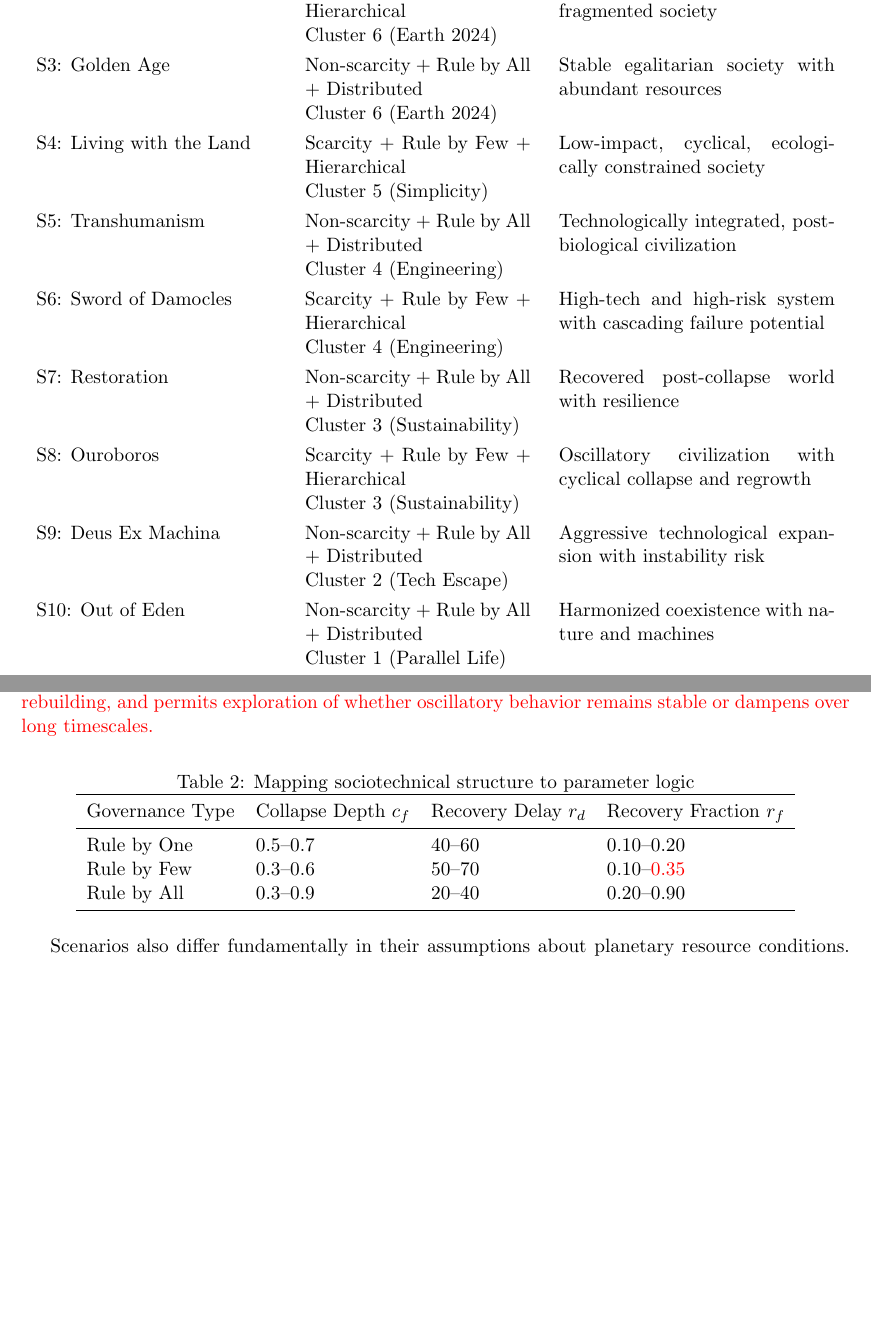
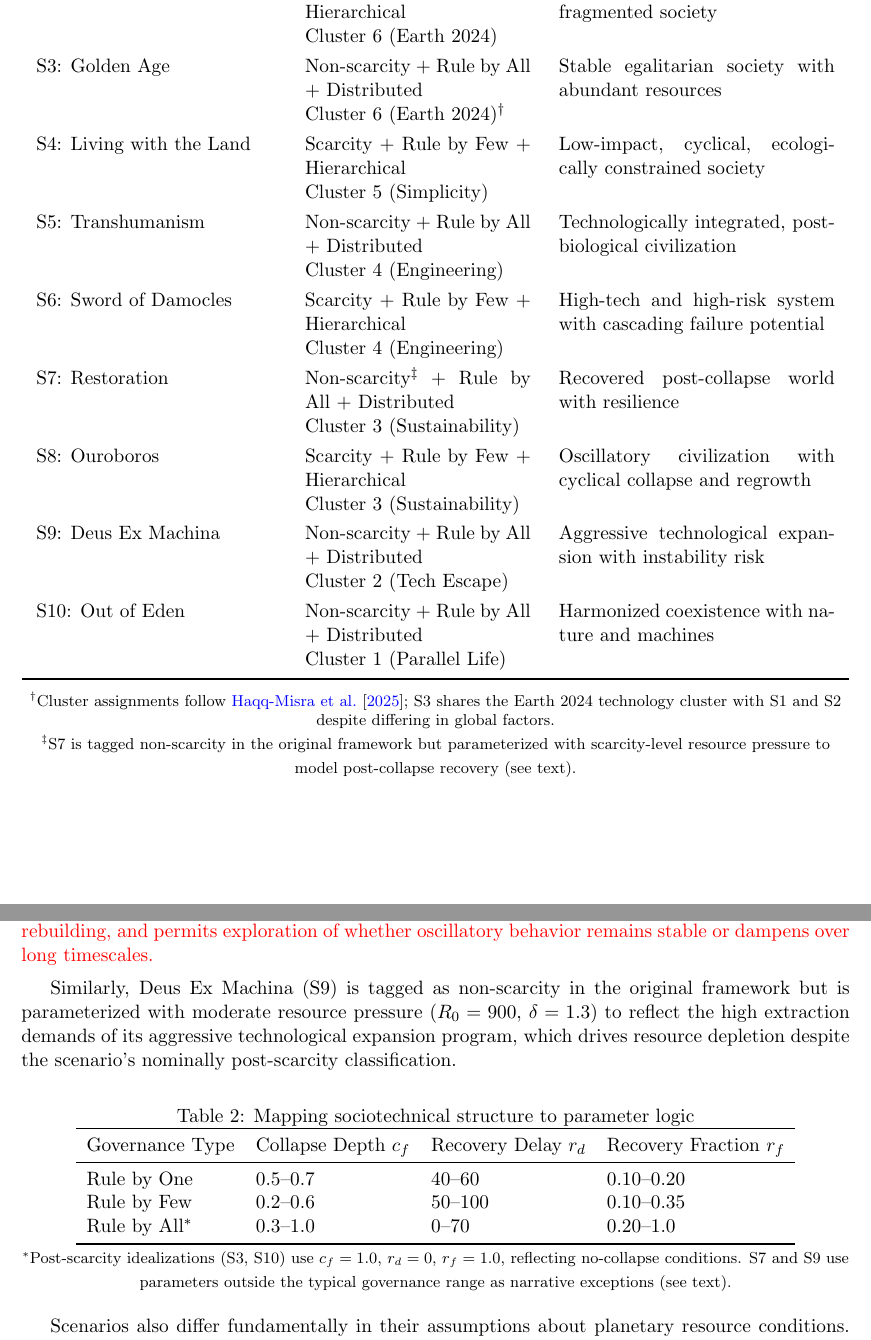
Before and after one commit to celiablanco/technocycles, a LaTeX document (tex/main.tex, which reads tex/sections/methods.tex): two parts of pages 5 and 6 of 17, joined at a grey line, cut so that both start at the same text, the shorter picture padded with empty space. Compiled offline with pdfLaTeX.

Commit message:
minor edits

```diff
--- a/tex/sections/methods.tex
+++ b/tex/sections/methods.tex
@@ -66,7 +64,7 @@ Scarcity + Rule by Few + Hierarchical \newline Cluster 6 (Earth 2024) &
 Deregulated, competitive, and fragmented society \\
 
 S3: Golden Age &
-Non-scarcity + Rule by All + Distributed \newline Cluster 6 (Earth 2024) &
+Non-scarcity + Rule by All + Distributed \newline Cluster 6 (Earth 2024)$^{\dagger}$ &
 Stable egalitarian society with abundant resources \\
 
 S4: Living with the Land &
@@ -82,7 +80,7 @@ Scarcity + Rule by Few + Hierarchical \newline Cluster 4 (Engineering) &
 High-tech and high-risk system with cascading failure potential \\
 
 S7: Restoration &
-Non-scarcity + Rule by All + Distributed \newline Cluster 3 (Sustainability) &
+Non-scarcity$^{\ddagger}$ + Rule by All + Distributed \newline Cluster 3 (Sustainability) &
 Recovered post-collapse world with resilience \\
 
 S8: Ouroboros &
@@ -99,6 +97,10 @@ Harmonized coexistence with nature and machines \\
 \bottomrule
 \end{tabular}
 }
+
+\smallskip
+{\footnotesize $^{\dagger}$Cluster assignments follow \citet{Haqq-Misra2025-rt}; S3 shares the Earth~2024 technology cluster with S1 and S2 despite differing in global factors.\\
+$^{\ddagger}$S7 is tagged non-scarcity in the original framework but parameterized with scarcity-level resource pressure to model post-collapse recovery (see text).}
 \end{table*}
 
 % \begin{sidewaystable*}[p]
@@ -164,6 +166,7 @@ We assume that governance structure influences how technological civilizations r
 
 \textcolor{red}{The Ouroboros scenario (S8) is treated differently. In the original framework, S8 is described as a civilization that repeatedly undergoes expansion, collapse, and regrowth, with the year 3000 situated partway through an ongoing recovery phase. Rather than imposing externally timed or periodic collapse events, we model this behavior as an emergent dynamical regime. Specifically, S8 is assigned moderate technological growth, partial technological survival during collapse, and a relatively high recovery fraction of planetary resources. This combination allows repeated collapse--recovery cycles to arise endogenously from the interaction between resource depletion and rebuilding, and permits exploration of whether oscillatory behavior remains stable or dampens over long timescales.}
 
+Similarly, Deus Ex Machina (S9) is tagged as non-scarcity in the original framework but is parameterized with moderate resource pressure ($R_0 = 900$, $\delta = 1.3$) to reflect the high extraction demands of its aggressive technological expansion program, which drives resource depletion despite the scenario's nominally post-scarcity classification.
 
 \begin{table}[htbp]
 \centering
@@ -174,10 +177,13 @@ We assume that governance structure influences how technological civilizations r
 Governance Type & Collapse Depth $c_f$ & Recovery Delay $r_d$ & Recovery Fraction $r_f$ \\
 \midrule
 Rule by One & 0.5--0.7 & 40--60 & 0.10--0.20 \\
-Rule by Few & 0.3--0.6 & 50--70 & 0.10--\textcolor{red}{0.35} \\
-Rule by All & 0.3--0.9 & 20--40 & 0.20--0.90 \\
+Rule by Few & 0.2--0.6 & 50--100 & 0.10--0.35 \\
+Rule by All$^{*}$ & 0.3--1.0 & 0--70 & 0.20--1.0 \\
 \bottomrule
 \end{tabular}
+
+\smallskip
+{\footnotesize $^{*}$Post-scarcity idealizations (S3, S10) use $c_f = 1.0$, $r_d = 0$, $r_f = 1.0$, reflecting no-collapse conditions. S7 and S9 use parameters outside the typical governance range as narrative exceptions (see text).}
 \end{table}
 
 Scenarios also differ fundamentally in their assumptions about planetary resource conditions. Rather than define scarcity solely in terms of starting resources, we interpret it as a function of resource pressure (i.e., how quickly a civilization depletes its reserves). That is, systems with a large initial stock may still experience scarcity if it depletes resources at a high rate (e.g., S6). Conversely, a civilization with a modest stock may persist through repeated collapse--recovery cycles if post-collapse resource recovery partially replenishes its base (e.g., S8, S9), or may rebuild following an earlier systemic failure (e.g., S7).
```
Also changed, not shown: tex/sections/results.tex (+3 -3 lines), figures/s8_parameter_sweep.png, figures/tech_and_resources.png, tex/main.pdf, tex/sections/methods.tex (6 more changed lines), 3 other files.
